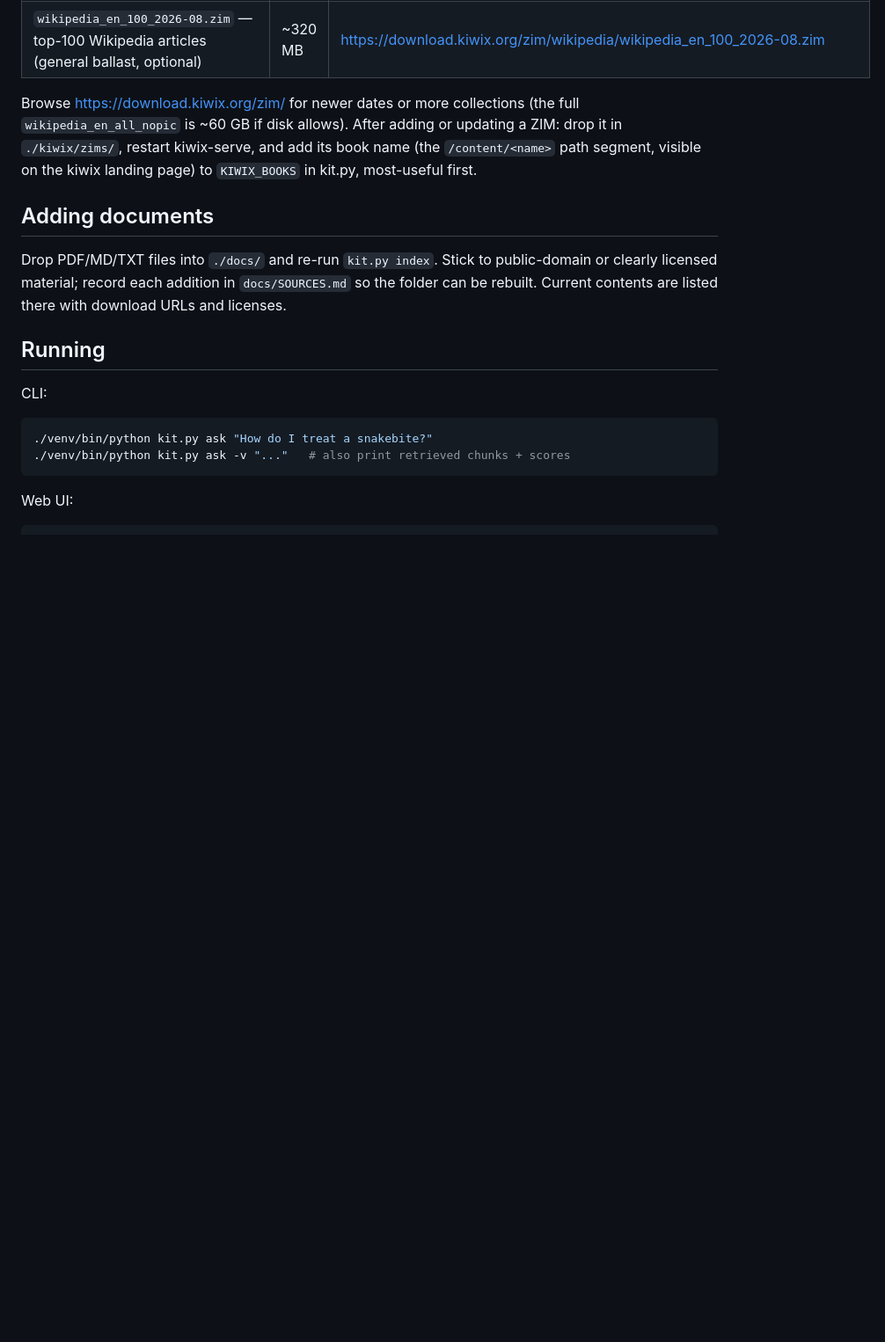
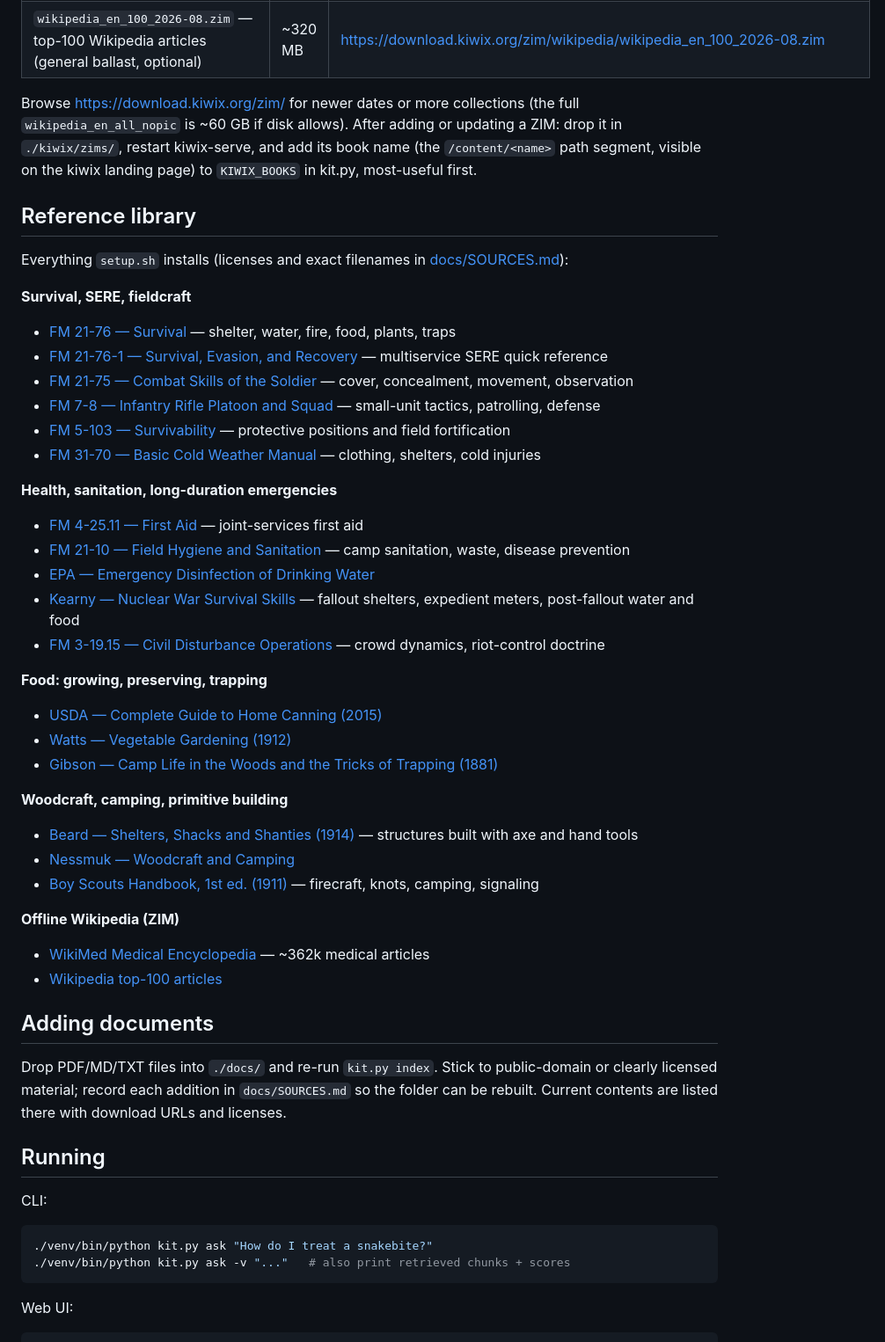
Before and after one commit to trpsbill/emergency-kit, a Markdown page: README.md, the part around the change. Shown at 88% size. GitHub-like rendering; blank space fills up the shorter version.

Commit message:
List all reference sources in README with hyperlinks
Co-Authored-By: Claude Fable 5 <noreply@anthropic.com>

```diff
--- a/README.md
+++ b/README.md
@@ -113,6 +113,40 @@ updating a ZIM: drop it in `./kiwix/zims/`, restart kiwix-serve, and add its
 book name (the `/content/<name>` path segment, visible on the kiwix landing
 page) to `KIWIX_BOOKS` in kit.py, most-useful first.
 
+## Reference library
+
+Everything `setup.sh` installs (licenses and exact filenames in
+[docs/SOURCES.md](docs/SOURCES.md)):
+
+**Survival, SERE, fieldcraft**
+- [FM 21-76 — Survival](https://archive.org/download/fm-21-76-us-army-survival-manual/FM%2021-76%20US%20ARMY%20SURVIVAL%20MANUAL.pdf) — shelter, water, fire, food, plants, traps
+- [FM 21-76-1 — Survival, Evasion, and Recovery](https://archive.org/download/Fm21-76-1/Fm21-76-1_djvu.txt) — multiservice SERE quick reference
+- [FM 21-75 — Combat Skills of the Soldier](https://archive.org/download/milmanual-fm-21-75-combat-skills-of-the-soldier/fm_21-75_combat_skills_of_the_soldier_djvu.txt) — cover, concealment, movement, observation
+- [FM 7-8 — Infantry Rifle Platoon and Squad](https://archive.org/download/fm-7-8-infantry-rifle-platoon-and-sqaud-1992/FM%207-8%20Infantry%20Rifle%20Platoon%20And%20Sqaud%20%201992_djvu.txt) — small-unit tactics, patrolling, defense
+- [FM 5-103 — Survivability](https://archive.org/download/fm-5-103-survivability-1985/FM%205-103%20Survivability%20%201985_djvu.txt) — protective positions and field fortification
+- [FM 31-70 — Basic Cold Weather Manual](https://archive.org/download/fm-31-70-basic-cold-weather-manual-1968/FM%2031-70%20Basic%20Cold%20Weather%20Manual%20%201968_djvu.txt) — clothing, shelters, cold injuries
+
+**Health, sanitation, long-duration emergencies**
+- [FM 4-25.11 — First Aid](https://archive.org/download/FM4-25x11/FM4-25x11.pdf) — joint-services first aid
+- [FM 21-10 — Field Hygiene and Sanitation](https://archive.org/download/milmanual-fm-21-10-mcrp-4-11.1d-field-hygiene-and-sanitation/fm_21-10_mcrp_4-11.1d_field_hygiene_and_sanitation_djvu.txt) — camp sanitation, waste, disease prevention
+- [EPA — Emergency Disinfection of Drinking Water](https://www.epa.gov/ground-water-and-drinking-water/emergency-disinfection-drinking-water)
+- [Kearny — Nuclear War Survival Skills](https://archive.org/download/nuclear-war-survival-skills-by-cresson-h.-kearny/Nuclear%20War%20Survival%20Skills%2C%20by%20Cresson%20H.%20Kearny_djvu.txt) — fallout shelters, expedient meters, post-fallout water and food
+- [FM 3-19.15 — Civil Disturbance Operations](https://archive.org/download/fm-3-19.15-civil-disturbance-operations-2005/FM%203-19.15%20Civil%20Disturbance%20Operations%20%202005_djvu.txt) — crowd dynamics, riot-control doctrine
+
+**Food: growing, preserving, trapping**
+- [USDA — Complete Guide to Home Canning (2015)](https://archive.org/download/usda-complete-guide-to-home-canning-2015-revision/USDA-Complete-Guide-to-Home-Canning-2015-revision_djvu.txt)
+- [Watts — Vegetable Gardening (1912)](https://archive.org/download/vegetablegardeni00wattrich/vegetablegardeni00wattrich_djvu.txt)
+- [Gibson — Camp Life in the Woods and the Tricks of Trapping (1881)](https://archive.org/download/william-hamilton-gibson-camp-life-in-the-woods-the-tricks-of-trapping/William_Hamilton_Gibson_Camp_Life_in_the_Woods_%26_the_Tricks_of_Trapping_djvu.txt)
+
+**Woodcraft, camping, primitive building**
+- [Beard — Shelters, Shacks and Shanties (1914)](https://www.gutenberg.org/ebooks/28255) — structures built with axe and hand tools
+- [Nessmuk — Woodcraft and Camping](https://www.gutenberg.org/ebooks/34607)
+- [Boy Scouts Handbook, 1st ed. (1911)](https://www.gutenberg.org/ebooks/29558) — firecraft, knots, camping, signaling
+
+**Offline Wikipedia (ZIM)**
+- [WikiMed Medical Encyclopedia](https://download.kiwix.org/zim/wikipedia/wikipedia_en_medicine_maxi_2026-04.zim) — ~362k medical articles
+- [Wikipedia top-100 articles](https://download.kiwix.org/zim/wikipedia/wikipedia_en_100_2026-08.zim)
+
 ## Adding documents
 
 Drop PDF/MD/TXT files into `./docs/` and re-run `kit.py index`. Stick to
```
